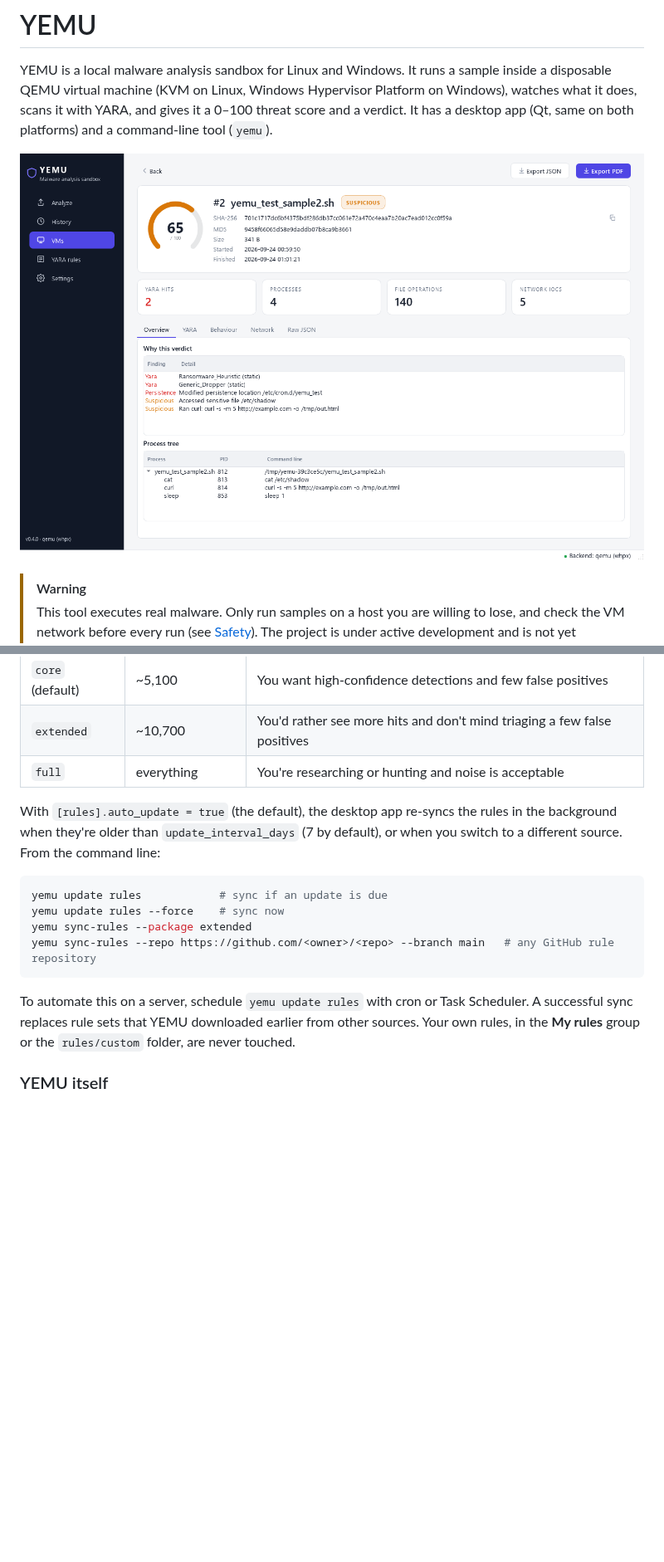
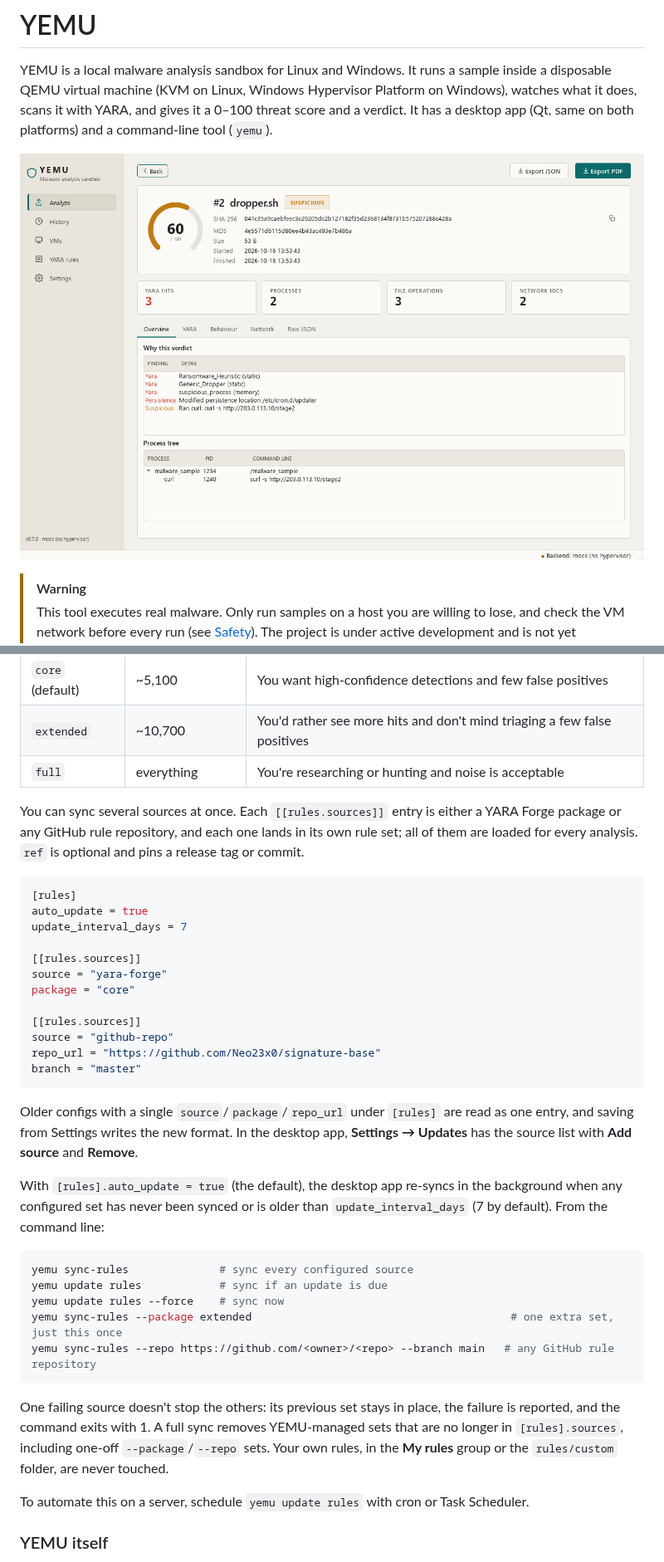
Before and after one commit to ogshrug/YEMU, a Markdown page: README.md, 2 parts joined by grey strips. Shown at 83% size. GitHub-like rendering; pictures changed too: docs/screenshots/report.png; blank space fills up the shorter version.

````diff
--- a/README.md
+++ b/README.md
@@ -181,16 +181,38 @@ YEMU's default rule source is **[YARA Forge](https://github.com/YARAHQ/yara-forg
 | `extended` | ~10,700 | You'd rather see more hits and don't mind triaging a few false positives |
 | `full` | everything | You're researching or hunting and noise is acceptable |
 
-With `[rules].auto_update = true` (the default), the desktop app re-syncs the rules in the background when they're older than `update_interval_days` (7 by default), or when you switch to a different source. From the command line:
+You can sync several sources at once. Each `[[rules.sources]]` entry is either a YARA Forge package or any GitHub rule repository, and each one lands in its own rule set; all of them are loaded for every analysis. `ref` is optional and pins a release tag or commit.
+
+```toml
+[rules]
+auto_update = true
+update_interval_days = 7
+
+[[rules.sources]]
+source = "yara-forge"
+package = "core"
+
+[[rules.sources]]
+source = "github-repo"
+repo_url = "https://github.com/Neo23x0/signature-base"
+branch = "master"
+```
+
+Older configs with a single `source`/`package`/`repo_url` under `[rules]` are read as one entry, and saving from Settings writes the new format. In the desktop app, **Settings → Updates** has the source list with **Add source** and **Remove**.
+
+With `[rules].auto_update = true` (the default), the desktop app re-syncs in the background when any configured set has never been synced or is older than `update_interval_days` (7 by default). From the command line:
 
 ```bash
+yemu sync-rules              # sync every configured source
 yemu update rules            # sync if an update is due
 yemu update rules --force    # sync now
-yemu sync-rules --package extended
+yemu sync-rules --package extended                                        # one extra set, just this once
 yemu sync-rules --repo https://github.com/<owner>/<repo> --branch main   # any GitHub rule repository
 ```
 
-To automate this on a server, schedule `yemu update rules` with cron or Task Scheduler. A successful sync replaces rule sets that YEMU downloaded earlier from other sources. Your own rules, in the **My rules** group or the `rules/custom` folder, are never touched.
+One failing source doesn't stop the others: its previous set stays in place, the failure is reported, and the command exits with 1. A full sync removes YEMU-managed sets that are no longer in `[rules].sources`, including one-off `--package`/`--repo` sets. Your own rules, in the **My rules** group or the `rules/custom` folder, are never touched.
+
+To automate this on a server, schedule `yemu update rules` with cron or Task Scheduler.
 
 ### YEMU itself
 
````
Also changed, not shown: other parts of README.md (+5 -4 lines), CHANGELOG.md (+22 -0 lines), docs/screenshots/analyze-dark.png, docs/screenshots/analyze-light.png (added), docs/screenshots/vms.png.
